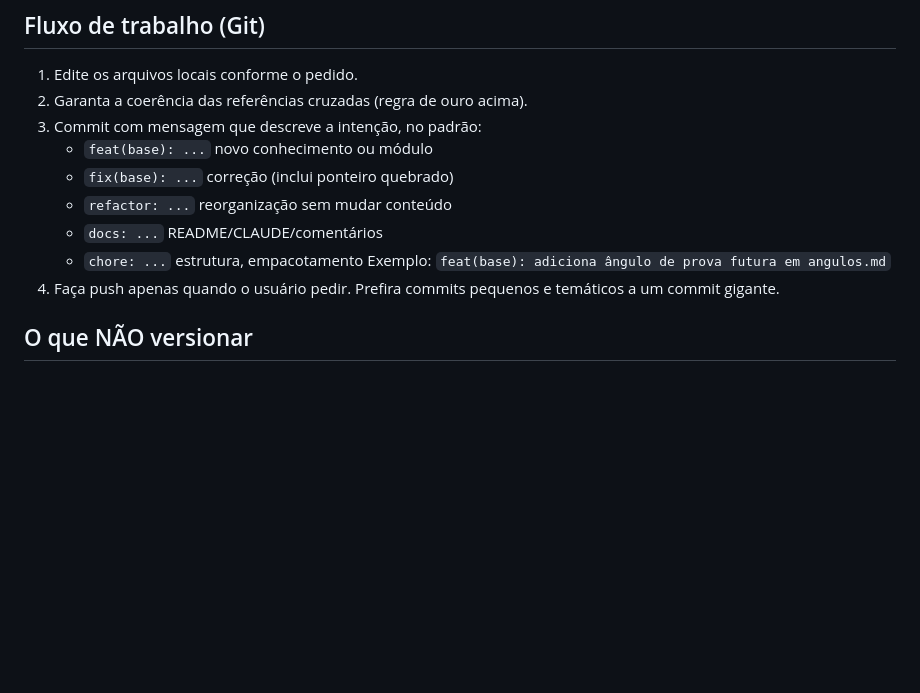
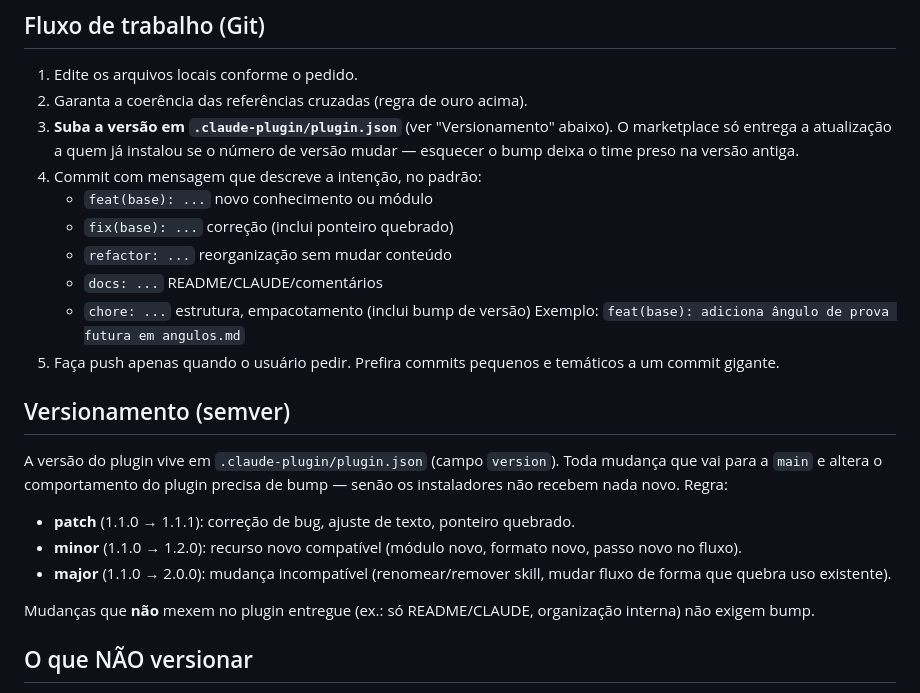
Before and after one commit to arnoalcantara/invisible-skills, a Markdown page: copy/invisible-copy-system/CLAUDE.md, the part around the change. Rendered like a GitHub page; blank space fills up the shorter version.

Commit message:
docs: adiciona regra de versionamento (semver) ao fluxo de Git
Bump em plugin.json vira passo obrigatorio do fluxo + secao de semver.
Evita repetir o caso da 1.0.1 (modulo novo sem bump, instaladores presos).

Co-Authored-By: Claude Opus 4.8 (1M context) <noreply@anthropic.com>

```diff
--- a/copy/invisible-copy-system/CLAUDE.md
+++ b/copy/invisible-copy-system/CLAUDE.md
@@ -35,14 +35,25 @@ Os módulos se citam por **caminho** (ex.: `base/sofisticacao.md`, `base/copy/an
 
 1. Edite os arquivos locais conforme o pedido.
 2. Garanta a coerência das referências cruzadas (regra de ouro acima).
-3. Commit com mensagem que descreve a intenção, no padrão:
+3. **Suba a versão em `.claude-plugin/plugin.json`** (ver "Versionamento" abaixo). O marketplace só entrega a atualização a quem já instalou se o número de versão mudar — esquecer o bump deixa o time preso na versão antiga.
+4. Commit com mensagem que descreve a intenção, no padrão:
    - `feat(base): ...` novo conhecimento ou módulo
    - `fix(base): ...` correção (inclui ponteiro quebrado)
    - `refactor: ...` reorganização sem mudar conteúdo
    - `docs: ...` README/CLAUDE/comentários
-   - `chore: ...` estrutura, empacotamento
+   - `chore: ...` estrutura, empacotamento (inclui bump de versão)
    Exemplo: `feat(base): adiciona ângulo de prova futura em angulos.md`
-4. Faça push apenas quando o usuário pedir. Prefira commits pequenos e temáticos a um commit gigante.
+5. Faça push apenas quando o usuário pedir. Prefira commits pequenos e temáticos a um commit gigante.
+
+## Versionamento (semver)
+
+A versão do plugin vive em `.claude-plugin/plugin.json` (campo `version`). Toda mudança que vai para a `main` e altera o comportamento do plugin precisa de bump — senão os instaladores não recebem nada novo. Regra:
+
+- **patch** (1.1.0 → 1.1.1): correção de bug, ajuste de texto, ponteiro quebrado.
+- **minor** (1.1.0 → 1.2.0): recurso novo compatível (módulo novo, formato novo, passo novo no fluxo).
+- **major** (1.1.0 → 2.0.0): mudança incompatível (renomear/remover skill, mudar fluxo de forma que quebra uso existente).
+
+Mudanças que **não** mexem no plugin entregue (ex.: só README/CLAUDE, organização interna) não exigem bump.
 
 ## O que NÃO versionar
 
```
